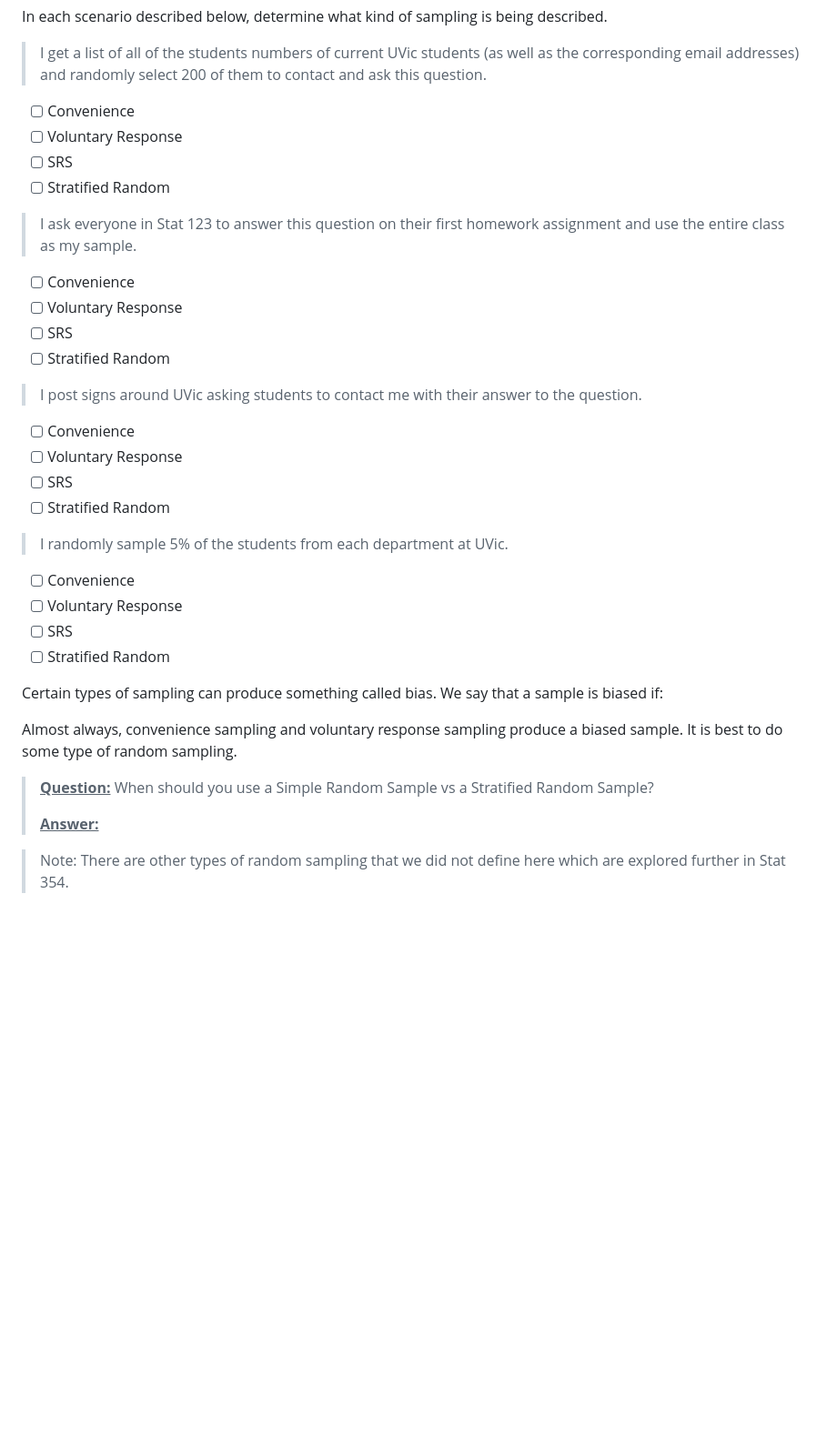
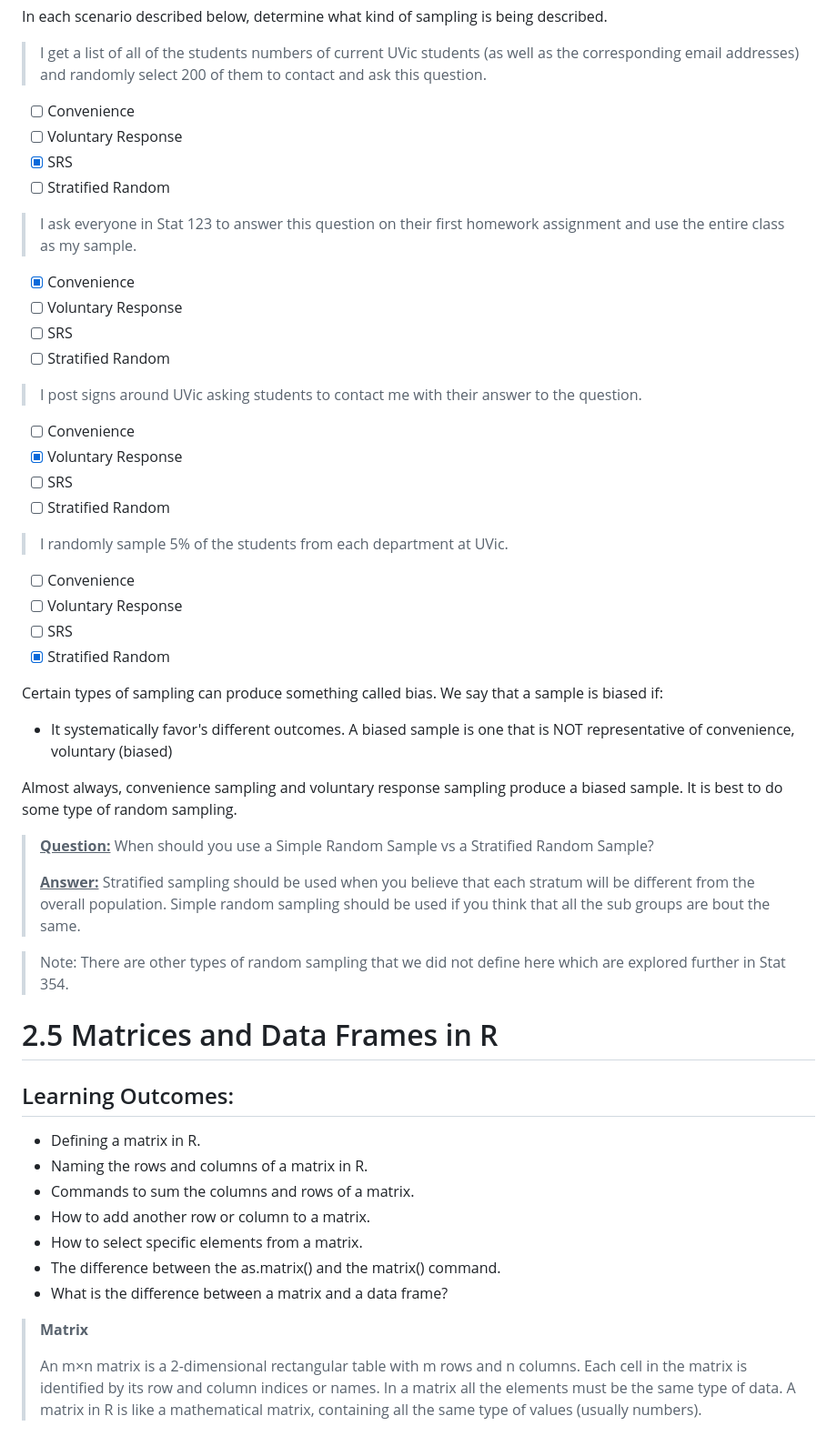
Before and after one commit to brandenw95/UVIC_STAT_123_Notes, a Markdown page: README.md, the part around the change printed below. Shown: that part at 91% size. Drawn GitHub-style; blank space fills up the shorter version.

```diff
--- a/README.md
+++ b/README.md
@@ -572,12 +570,12 @@ In each scenario described below, determine what kind of sampling is being descr
 
 - [ ] Convenience
 - [ ] Voluntary Response
-- [ ] SRS
+- [x] SRS
 - [ ] Stratified Random
 
 > I ask everyone in Stat 123 to answer this question on their first homework assignment and use the entire class as my sample.
 
-- [ ] Convenience
+- [x] Convenience
 - [ ] Voluntary Response
 - [ ] SRS
 - [ ] Stratified Random
@@ -585,7 +583,7 @@ In each scenario described below, determine what kind of sampling is being descr
 > I post signs around UVic asking students to contact me with their answer to the question.
 
 - [ ] Convenience
-- [ ] Voluntary Response
+- [x] Voluntary Response
 - [ ] SRS
 - [ ] Stratified Random
 
@@ -594,16 +592,33 @@ In each scenario described below, determine what kind of sampling is being descr
 - [ ] Convenience
 - [ ] Voluntary Response
 - [ ] SRS
-- [ ] Stratified Random
+- [x] Stratified Random
 
 Certain types of sampling can produce something called bias. We say that a sample is biased if:
 
-
+- It systematically favor's different outcomes. A biased sample is one that is NOT representative of convenience, voluntary (biased)
 
 Almost always, convenience sampling and voluntary response sampling produce a biased sample. It is best to do some type of random sampling.
 
 > <u>**Question:**</u> When should you use a Simple Random Sample vs a Stratified Random Sample?
 >
-> **<u>Answer:</u>**
+> **<u>Answer:</u>** Stratified sampling should be used when you believe that each stratum will be different from the overall population. Simple random sampling should be used if you think that all the sub groups are bout the same.
 
 > Note: There are other types of random sampling that we did not define here which are explored further in Stat 354.
+
+# 2.5 Matrices and Data Frames in R
+
+## Learning Outcomes:
+
+- Defining a matrix in R.
+- Naming the rows and columns of a matrix in R.
+- Commands to sum the columns and rows of a matrix.
+- How to add another row or column to a matrix.
+- How to select specific elements from a matrix.
+- The difference between the as.matrix() and the matrix() command.
+- What is the difference between a matrix and a data frame?
+
+> **Matrix**
+>
+> An m×n matrix is a 2-dimensional rectangular table with m rows and n columns. Each cell in the matrix is identified by its row and column indices or names. In a matrix all the elements must be the same type of data. A matrix in R is like a mathematical matrix, containing all the same type of values (usually numbers).
+
```
Also changed, not shown: other parts of README.md (+88 -23 lines), assets/image-20230531092510909.png (added).
